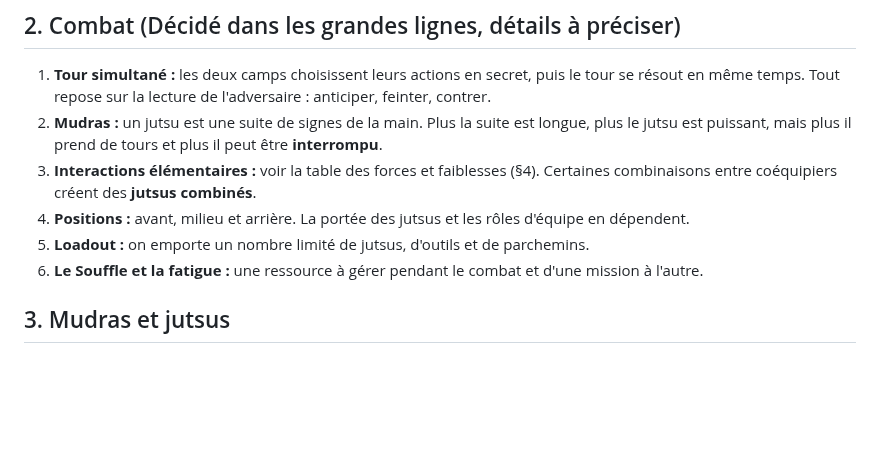
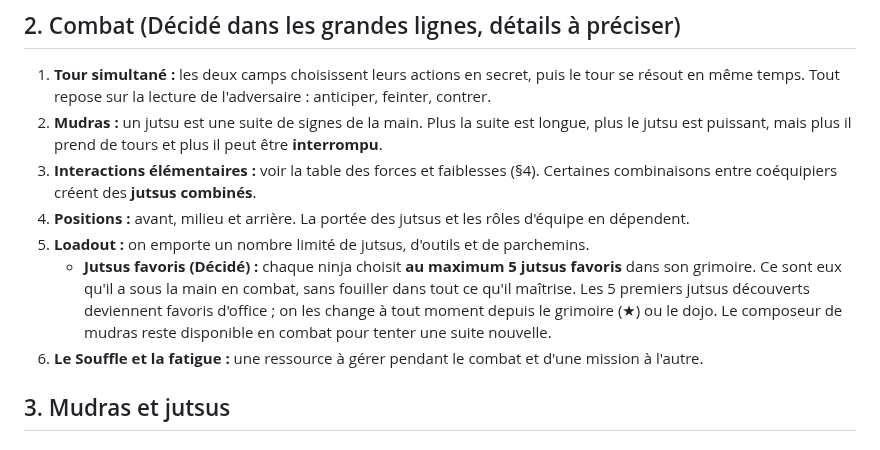
Before and after one commit to ASSIENINDylan/ninja-ivoire, a Markdown page: docs/GDD.md, the part around the change. Rendered like a GitHub page; blank space fills up the shorter version.

```diff
--- a/docs/GDD.md
+++ b/docs/GDD.md
@@ -50,6 +50,7 @@
 3. **Interactions élémentaires :** voir la table des forces et faiblesses (§4). Certaines combinaisons entre coéquipiers créent des **jutsus combinés**.
 4. **Positions :** avant, milieu et arrière. La portée des jutsus et les rôles d'équipe en dépendent.
 5. **Loadout :** on emporte un nombre limité de jutsus, d'outils et de parchemins.
+   - **Jutsus favoris (Décidé) :** chaque ninja choisit **au maximum 5 jutsus favoris** dans son grimoire. Ce sont eux qu'il a sous la main en combat, sans fouiller dans tout ce qu'il maîtrise. Les 5 premiers jutsus découverts deviennent favoris d'office ; on les change à tout moment depuis le grimoire (★) ou le dojo. Le composeur de mudras reste disponible en combat pour tenter une suite nouvelle.
 6. **Le Souffle et la fatigue :** une ressource à gérer pendant le combat et d'une mission à l'autre.
 
 ## 3. Mudras et jutsus
```
Also changed, not shown: README.md (+1 -1 lines), docs/captures/06_grimoire.png, docs/captures/08_combat_action.png, 13 other files.
